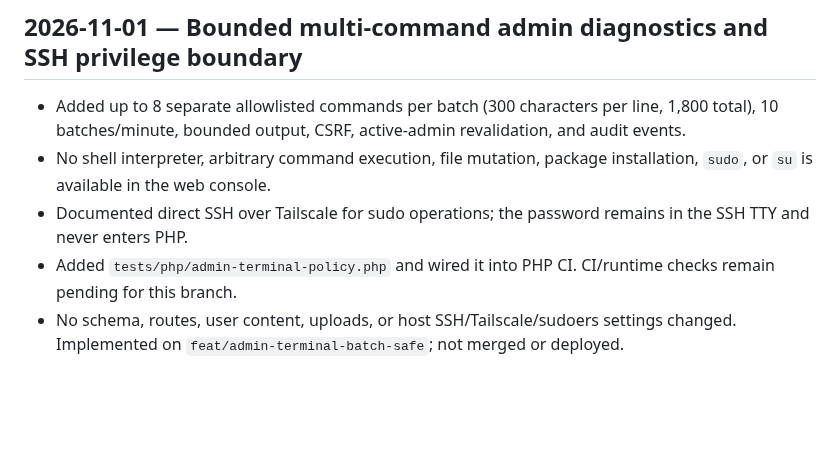
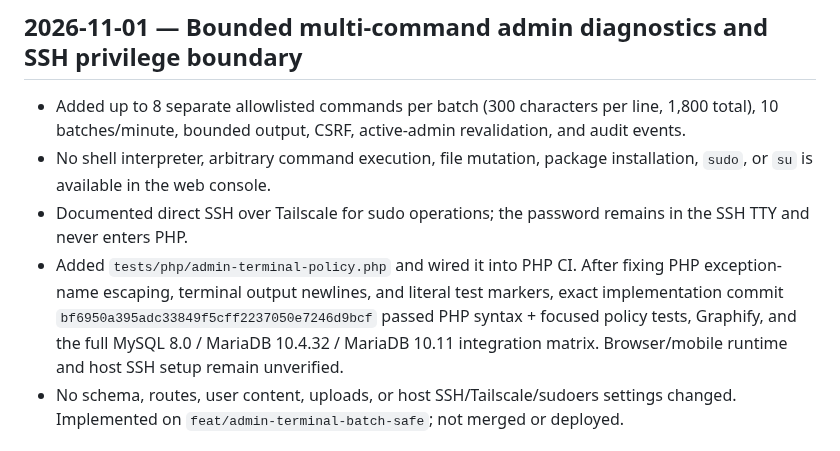
Before and after one commit to abdelhamidzayan/ZayanHardwareWebsite, a Markdown page: UPDATES.md, the part around the change. Rendered like a GitHub page; blank space fills up the shorter version.

Commit message:
Record verified admin terminal CI results

```diff
--- a/UPDATES.md
+++ b/UPDATES.md
@@ -3,7 +3,7 @@
 - Added up to 8 separate allowlisted commands per batch (300 characters per line, 1,800 total), 10 batches/minute, bounded output, CSRF, active-admin revalidation, and audit events.
 - No shell interpreter, arbitrary command execution, file mutation, package installation, `sudo`, or `su` is available in the web console.
 - Documented direct SSH over Tailscale for sudo operations; the password remains in the SSH TTY and never enters PHP.
-- Added `tests/php/admin-terminal-policy.php` and wired it into PHP CI. CI/runtime checks remain pending for this branch.
+- Added `tests/php/admin-terminal-policy.php` and wired it into PHP CI. After fixing PHP exception-name escaping, terminal output newlines, and literal test markers, exact implementation commit `bf6950a395adc33849f5cff2237050e7246d9bcf` passed PHP syntax + focused policy tests, Graphify, and the full MySQL 8.0 / MariaDB 10.4.32 / MariaDB 10.11 integration matrix. Browser/mobile runtime and host SSH setup remain unverified.
 - No schema, routes, user content, uploads, or host SSH/Tailscale/sudoers settings changed. Implemented on `feat/admin-terminal-batch-safe`; not merged or deployed.
 
 ## 2026-11-01 — Establish Zayan Hardware cream-and-green brand identity
```
